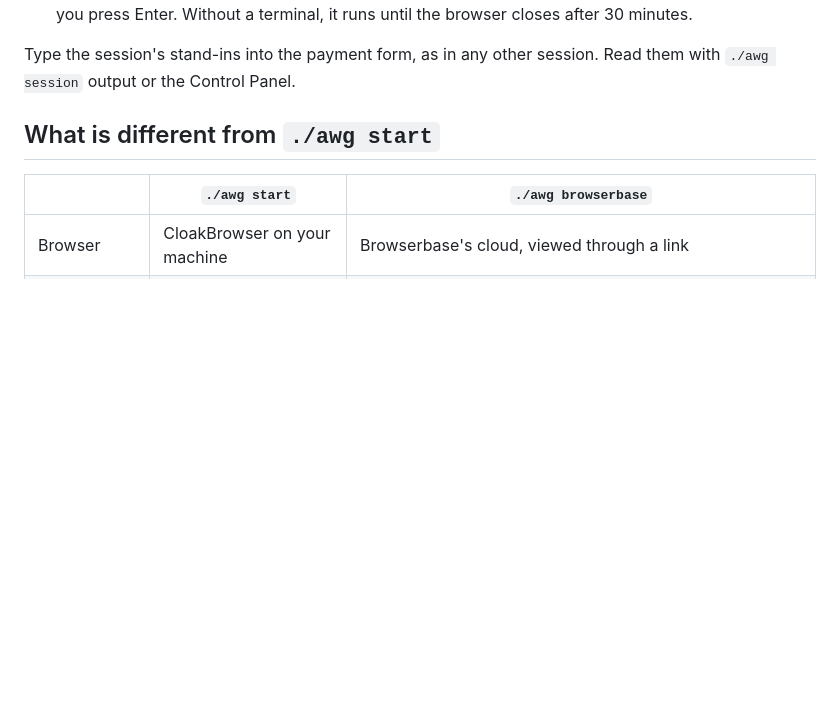
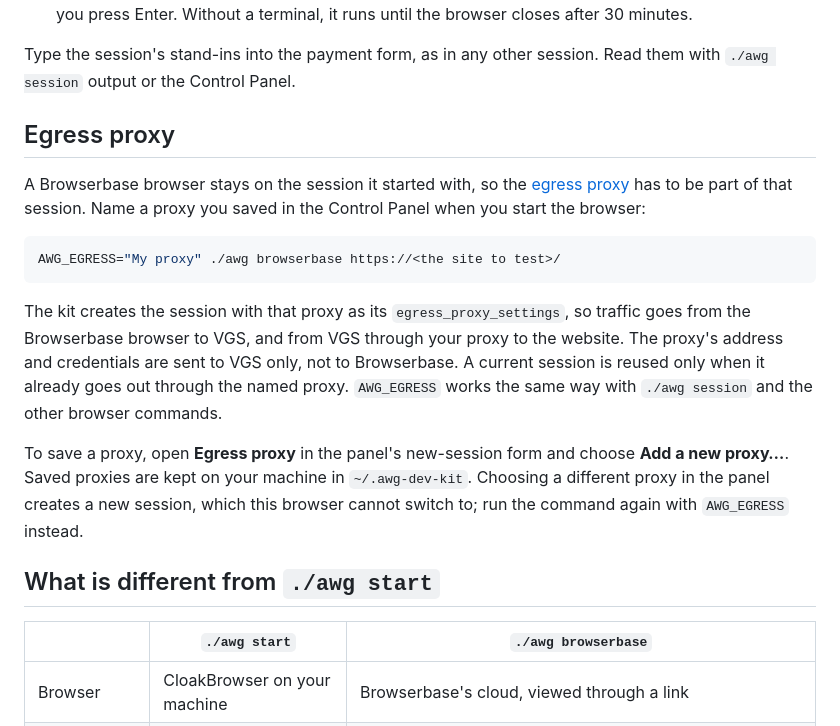
Before and after one commit to vgs-samples/agent-web-gateway-dev-kit, a Markdown page: docs/browserbase.md, the part around one of its changes. GitHub-like rendering; blank space fills up the shorter version.

````diff
--- a/docs/browserbase.md
+++ b/docs/browserbase.md
@@ -34,6 +37,18 @@ The command:
 7. Releases the browser, removes the panel and the certificate, and stops the helper and relay, when you press Enter. Without a terminal, it runs until the browser closes after 30 minutes.
 
 Type the session's stand-ins into the payment form, as in any other session. Read them with `./awg session` output or the Control Panel.
+
+## Egress proxy
+
+A Browserbase browser stays on the session it started with, so the [egress proxy](browser-proxying.md) has to be part of that session. Name a proxy you saved in the Control Panel when you start the browser:
+
+```sh
+AWG_EGRESS="My proxy" ./awg browserbase https://<the site to test>/
+```
+
+The kit creates the session with that proxy as its `egress_proxy_settings`, so traffic goes from the Browserbase browser to VGS, and from VGS through your proxy to the website. The proxy's address and credentials are sent to VGS only, not to Browserbase. A current session is reused only when it already goes out through the named proxy. `AWG_EGRESS` works the same way with `./awg session` and the other browser commands.
+
+To save a proxy, open **Egress proxy** in the panel's new-session form and choose **Add a new proxy…**. Saved proxies are kept on your machine in `~/.awg-dev-kit`. Choosing a different proxy in the panel creates a new session, which this browser cannot switch to; run the command again with `AWG_EGRESS` instead.
 
 ## What is different from `./awg start`
 
````
Also changed, not shown: other parts of docs/browserbase.md (+6 -3 lines), examples/README.md (+10 -0 lines), docs/images/browserbase-browser.png, 2 other files.
